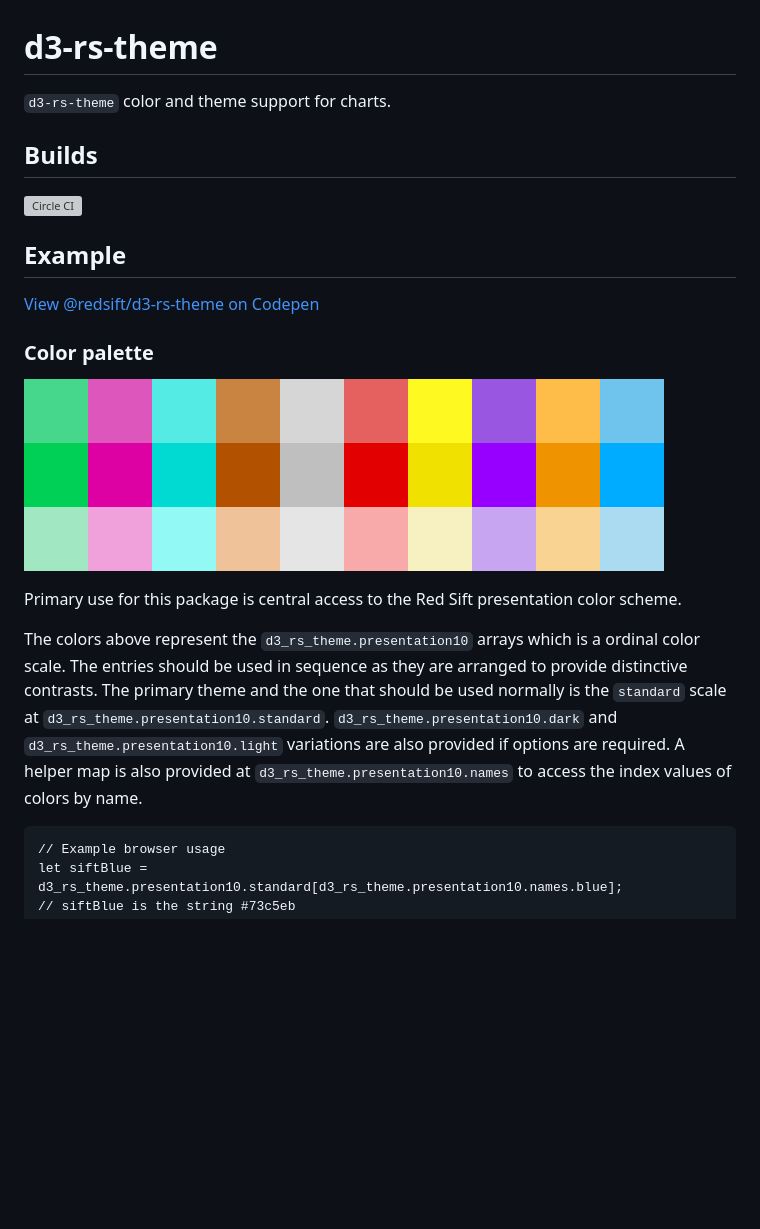
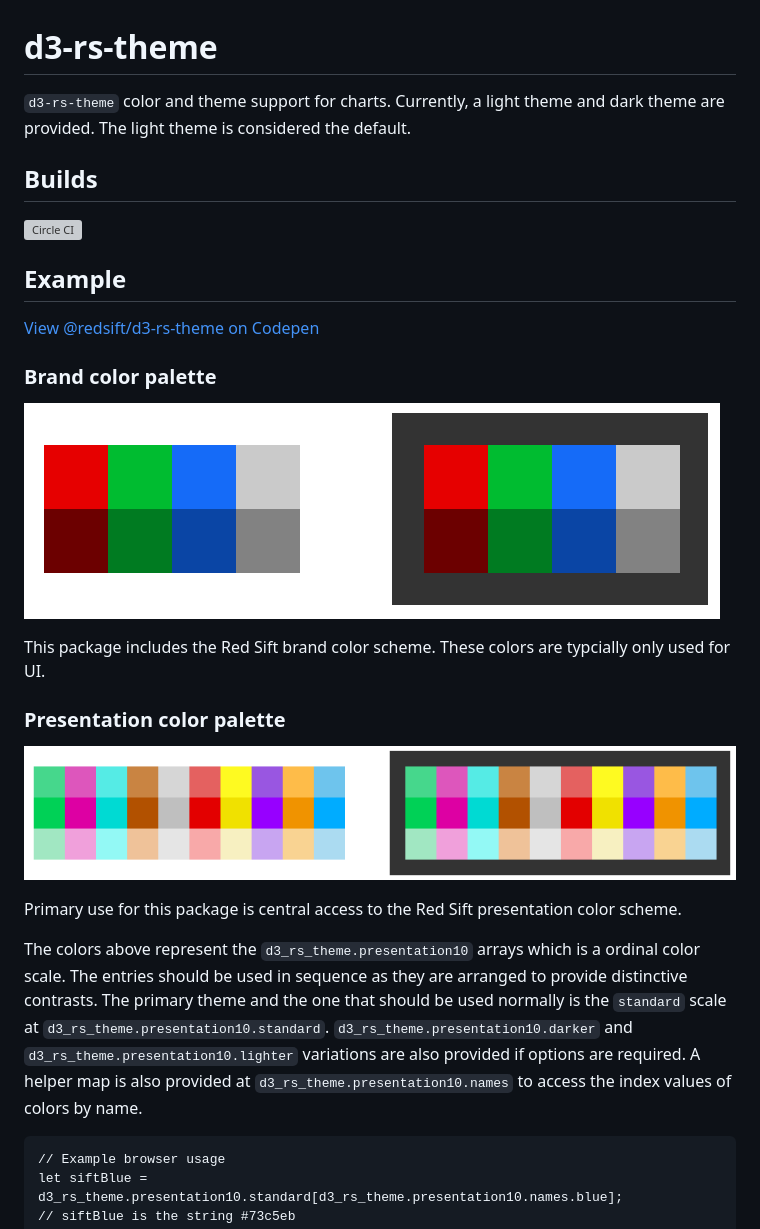
Before and after one commit to redsift/d3-rs-theme, a Markdown page: README.md, the part around the change printed below. Rendered like a GitHub page; pictures changed too: readme/brand.png (added), readme/palettes.png; blank space fills up the shorter version; grey boxes are pictures that could not be loaded.

```diff
--- a/README.md
+++ b/README.md
@@ -1,6 +1,6 @@
 # d3-rs-theme
 
-`d3-rs-theme` color and theme support for charts.
+`d3-rs-theme` color and theme support for charts. Currently, a light theme and dark theme are provided. The light theme is considered the default.
 
 ## Builds
 
@@ -10,13 +10,19 @@
 
 [View @redsift/d3-rs-theme on Codepen](http://codepen.io/rahulpowar/pen/ZOOLGW)
 
-### Color palette
+### Brand color palette
+
+![Color palette for brand](https://raw.githubusercontent.com/Redsift/d3-rs-theme/master/readme/brand.png)
+
+This package includes the Red Sift brand color scheme. These colors are typcially only used for UI.
+
+### Presentation color palette
 
 ![Color palette for charts](https://raw.githubusercontent.com/Redsift/d3-rs-theme/master/readme/palettes.png)
 
 Primary use for this package is central access to the Red Sift presentation color scheme.
 
-The colors above represent the `d3_rs_theme.presentation10` arrays which is a ordinal color scale. The entries should be used in sequence as they are arranged to provide distinctive contrasts. The primary theme and the one that should be used normally is the `standard` scale at `d3_rs_theme.presentation10.standard`. `d3_rs_theme.presentation10.dark` and `d3_rs_theme.presentation10.light` variations are also provided if options are required. A helper map is also provided at `d3_rs_theme.presentation10.names` to access the index values of colors by name.
+The colors above represent the `d3_rs_theme.presentation10` arrays which is a ordinal color scale. The entries should be used in sequence as they are arranged to provide distinctive contrasts. The primary theme and the one that should be used normally is the `standard` scale at `d3_rs_theme.presentation10.standard`. `d3_rs_theme.presentation10.darker` and `d3_rs_theme.presentation10.lighter` variations are also provided if options are required. A helper map is also provided at `d3_rs_theme.presentation10.names` to access the index values of colors by name.
 
     // Example browser usage
     let siftBlue = d3_rs_theme.presentation10.standard[d3_rs_theme.presentation10.names.blue];
```
Also changed, not shown: other parts of README.md (+46 -4 lines), readme/fonts.png (added), readme/highlight.png (added), readme/lines.png (added), 9 other files.
